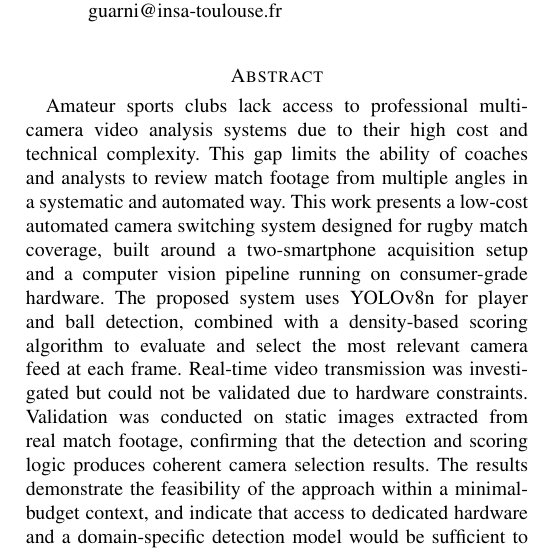
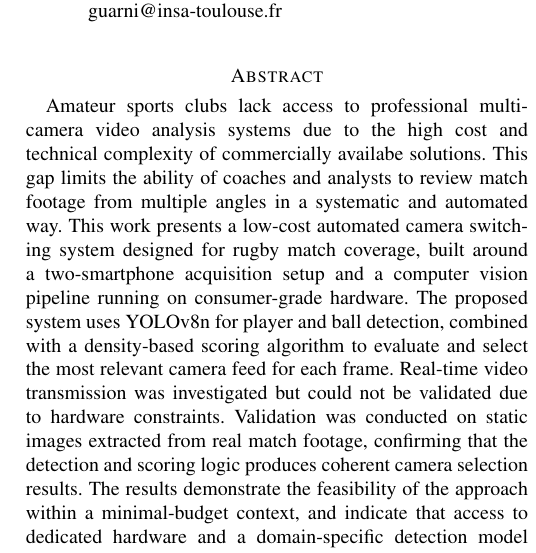
Before and after one commit to tiagocanto/PIR_suivi_par_camera, a LaTeX paper (PIR_ARTICLE/main.tex): part of one column of page 1 of 12, cut so that both start at the same text. Compiled offline with pdfLaTeX; a missing font is replaced by an installed copy or a similar font; a LaTeX package or settings file that is missing is left out.

Commit message:
correction absract

```diff
--- a/PIR_ARTICLE/main.tex
+++ b/PIR_ARTICLE/main.tex
@@ -66,7 +66,7 @@ guarni@insa-toulouse.fr}
 \maketitle
 
 \section*{Abstract}
-Amateur sports clubs lack access to professional multi-camera video analysis systems due to their high cost and technical complexity. This gap limits the ability of coaches and analysts to review match footage from multiple angles in a systematic and automated way. This work presents a low-cost automated camera switching system designed for rugby match coverage, built around a two-smartphone acquisition setup and a computer vision pipeline running on consumer-grade hardware. The proposed system uses YOLOv8n for player and ball detection, combined with a density-based scoring algorithm to evaluate and select the most relevant camera feed at each frame. Real-time video transmission was investigated but could not be validated due to hardware constraints. Validation was conducted on static images extracted from real match footage, confirming that the detection and scoring logic produces coherent camera selection results. The results demonstrate the feasibility of the approach within a minimal-budget context, and indicate that access to dedicated hardware and a domain-specific detection model would be sufficient to bring the system to real-time operational capability.
+Amateur sports clubs lack access to professional multi-camera video analysis systems due to the high cost and technical complexity of commercially availabe solutions. This gap limits the ability of coaches and analysts to review match footage from multiple angles in a systematic and automated way. This work presents a low-cost automated camera switching system designed for rugby match coverage, built around a two-smartphone acquisition setup and a computer vision pipeline running on consumer-grade hardware. The proposed system uses YOLOv8n for player and ball detection, combined with a density-based scoring algorithm to evaluate and select the most relevant camera feed for each frame. Real-time video transmission was investigated but could not be validated due to hardware constraints. Validation was conducted on static images extracted from real match footage, confirming that the detection and scoring logic produces coherent camera selection results. The results demonstrate the feasibility of the approach within a minimal-budget context, and indicate that access to dedicated hardware and a domain-specific detection model would be sufficient to bring the system to real-time operational capability.
 
 
 \begin{IEEEkeywords}
```
Also changed, not shown: PIR_ARTICLE/main.tex (4 more changed lines), 5 other files.
